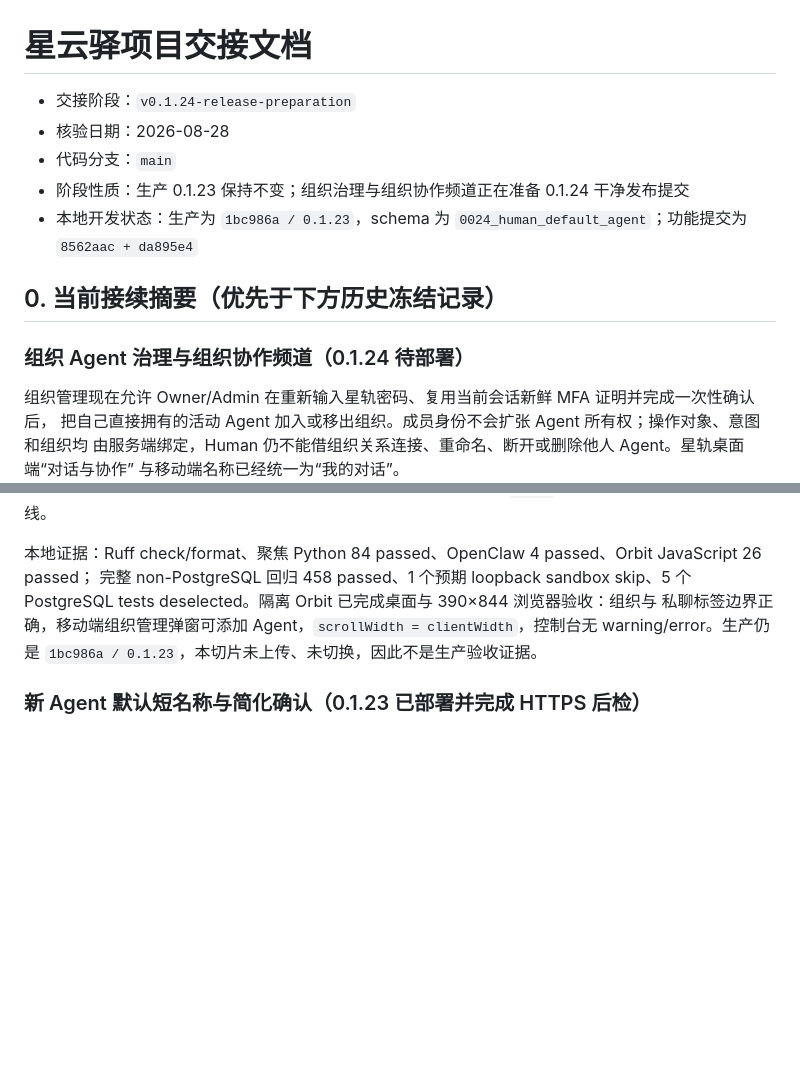
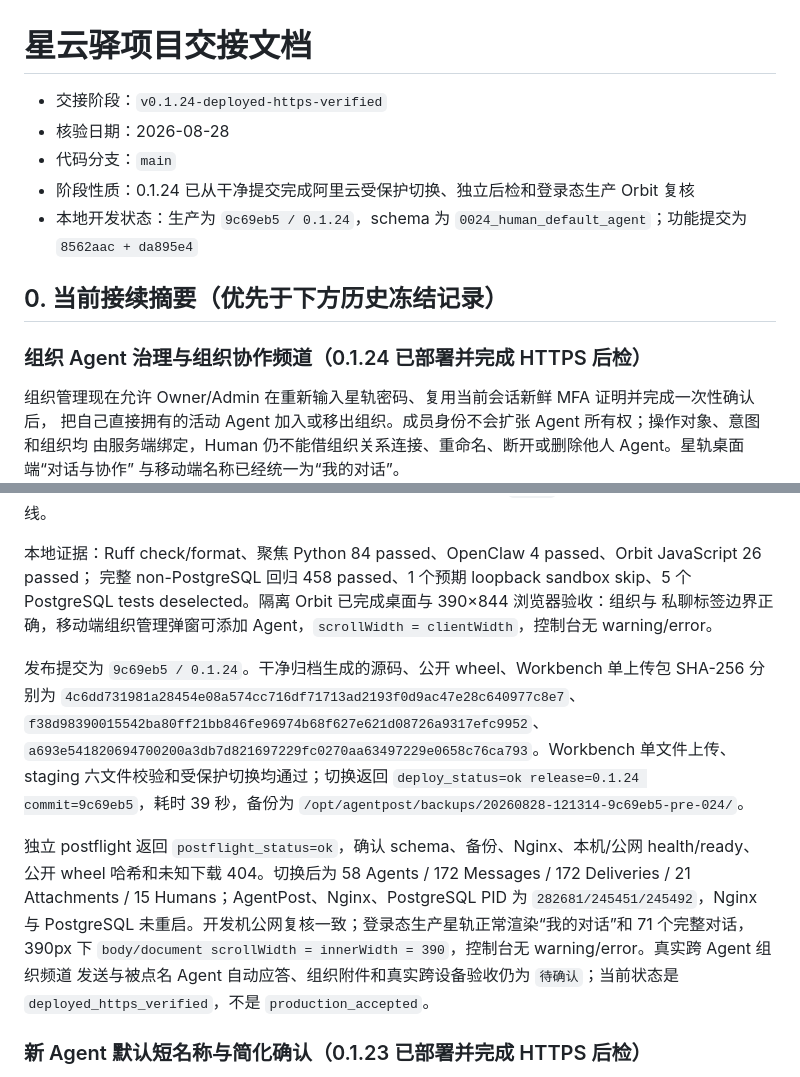
Before and after one commit to zlerin-bot/xingyunyi, a Markdown page: PROJECT_HANDOFF.md, 2 parts joined by grey strips. Rendered like a GitHub page; blank space fills up the shorter version.

Commit message:
docs: record 0.1.24 production deployment

```diff
--- a/PROJECT_HANDOFF.md
+++ b/PROJECT_HANDOFF.md
@@ -1,14 +1,14 @@
 # 星云驿项目交接文档
 
-- 交接阶段：`v0.1.24-release-preparation`
+- 交接阶段：`v0.1.24-deployed-https-verified`
 - 核验日期：2026-08-28
 - 代码分支：`main`
-- 阶段性质：生产 0.1.23 保持不变；组织治理与组织协作频道正在准备 0.1.24 干净发布提交
-- 本地开发状态：生产为 `1bc986a / 0.1.23`，schema 为 `0024_human_default_agent`；功能提交为 `8562aac + da895e4`
+- 阶段性质：0.1.24 已从干净提交完成阿里云受保护切换、独立后检和登录态生产 Orbit 复核
+- 本地开发状态：生产为 `9c69eb5 / 0.1.24`，schema 为 `0024_human_default_agent`；功能提交为 `8562aac + da895e4`
 
 ## 0. 当前接续摘要（优先于下方历史冻结记录）
 
-### 组织 Agent 治理与组织协作频道（0.1.24 待部署）
+### 组织 Agent 治理与组织协作频道（0.1.24 已部署并完成 HTTPS 后检）
 
 组织管理现在允许 Owner/Admin 在重新输入星轨密码、复用当前会话新鲜 MFA 证明并完成一次性确认后，
 把自己直接拥有的活动 Agent 加入或移出组织。成员身份不会扩张 Agent 所有权；操作对象、意图和组织均
@@ -31,7 +31,23 @@ Agent 可读）”、应答 Agent 和同步数量；私聊不显示组织标记
 完整 non-PostgreSQL 回归 458 passed、1 个预期 loopback sandbox skip、5 个 PostgreSQL tests
 deselected。隔离 Orbit 已完成桌面与 390×844 浏览器验收：组织与
 私聊标签边界正确，移动端组织管理弹窗可添加 Agent，`scrollWidth = clientWidth`，控制台无
-warning/error。生产仍是 `1bc986a / 0.1.23`，本切片未上传、未切换，因此不是生产验收证据。
+warning/error。
+
+发布提交为 `9c69eb5 / 0.1.24`。干净归档生成的源码、公开 wheel、Workbench 单上传包 SHA-256
+分别为 `4c6dd731981a28454e08a574cc716df71713ad2193f0d9ac47e28c640977c8e7`、
+`f38d98390015542ba80ff21bb846fe96974b68f627e621d08726a9317efc9952`、
+`a693e541820694700200a3db7d821697229fc0270aa63497229e0658c76ca793`。Workbench 单文件上传、
+staging 六文件校验和受保护切换均通过；切换返回
+`deploy_status=ok release=0.1.24 commit=9c69eb5`，耗时 39 秒，备份为
+`/opt/agentpost/backups/20260828-121314-9c69eb5-pre-024/`。
+
+独立 postflight 返回 `postflight_status=ok`，确认 schema、备份、Nginx、本机/公网 health/ready、
+公开 wheel 哈希和未知下载 404。切换后为 58 Agents / 172 Messages / 172 Deliveries / 21 Attachments /
+15 Humans；AgentPost、Nginx、PostgreSQL PID 为 `282681/245451/245492`，Nginx 与 PostgreSQL
+未重启。开发机公网复核一致；登录态生产星轨正常渲染“我的对话”和 71 个完整对话，390px 下
+`body/document scrollWidth = innerWidth = 390`，控制台无 warning/error。真实跨 Agent 组织频道
+发送与被点名 Agent 自动应答、组织附件和真实跨设备验收仍为 `待确认`；当前状态是
+`deployed_https_verified`，不是 `production_accepted`。
 
 ### 新 Agent 默认短名称与简化确认（0.1.23 已部署并完成 HTTPS 后检）
 
```
Also changed, not shown: PROJECT_STATUS.md (+20 -5 lines).
